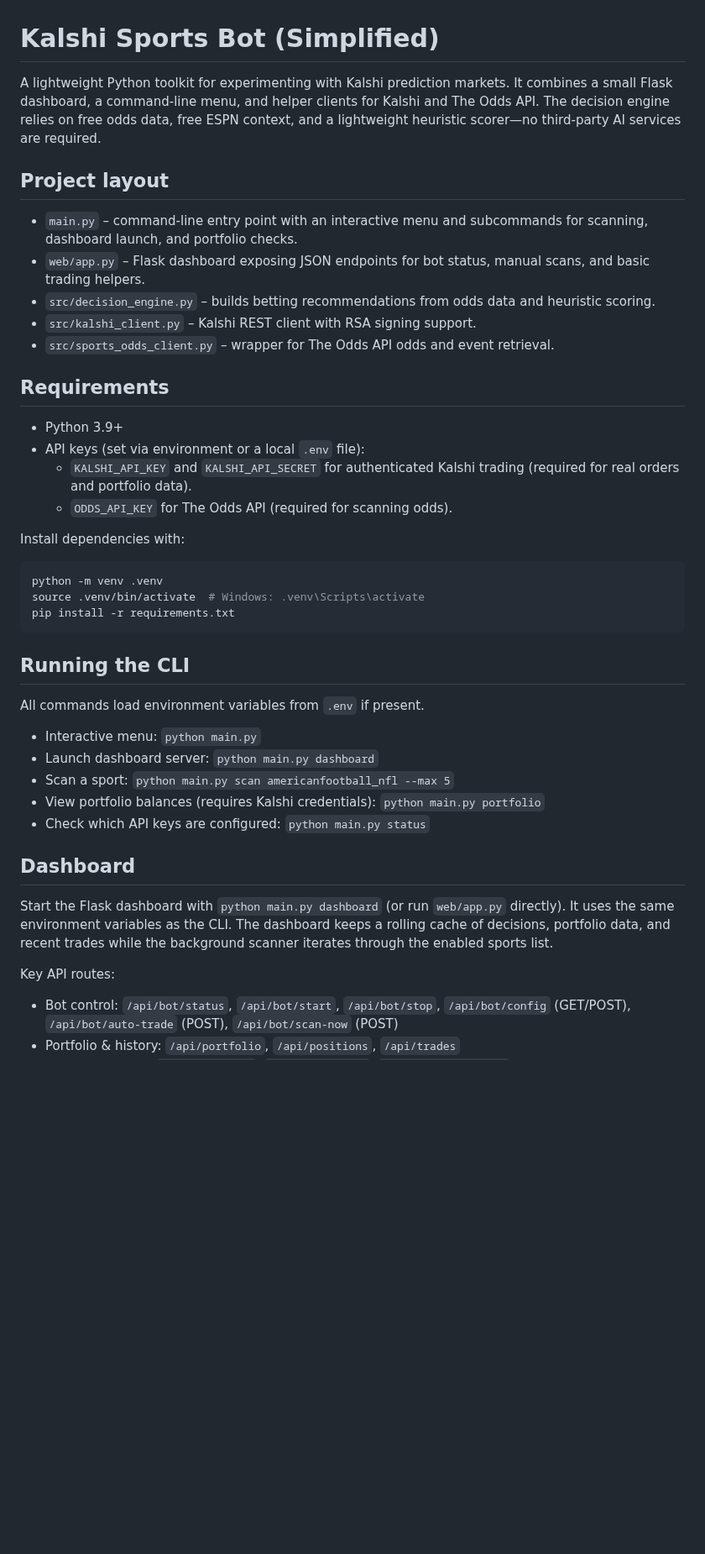
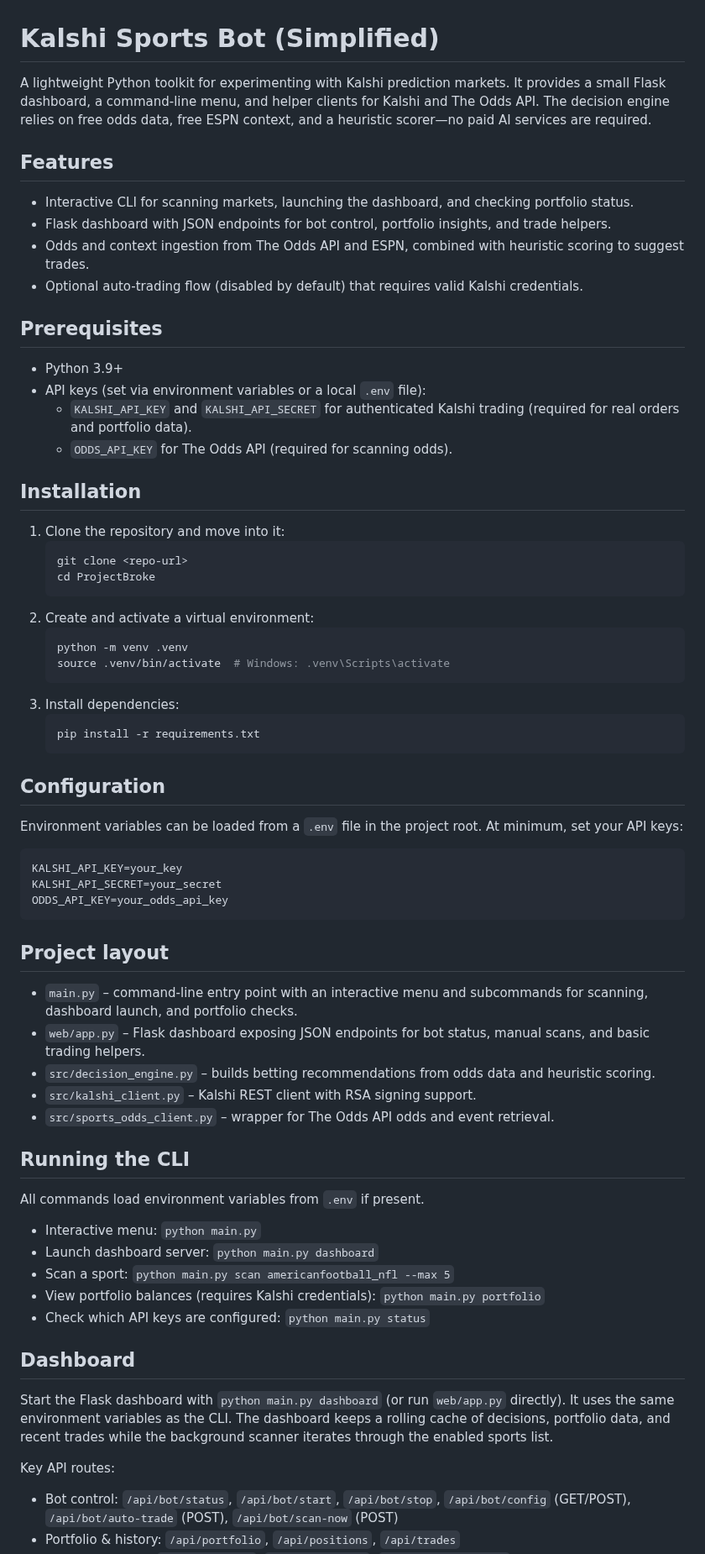
Before and after one commit to Mattssn/ProjectBroke, a Markdown page: README.md, the part around one of its changes. Shown at 84% size. GitHub-like rendering; blank space fills up the shorter version.

Commit message:
Improve README installation and formatting

````diff
--- a/README.md
+++ b/README.md
@@ -1,32 +1,51 @@
 # Kalshi Sports Bot (Simplified)
 
-A lightweight Python toolkit for experimenting with Kalshi prediction markets. It combines a small Flask dashboard, a command-line menu, and helper clients for Kalshi and The Odds API. The decision engine relies on free odds data, free ESPN context, and a lightweight heuristic scorer—no third-party AI services are required.
+A lightweight Python toolkit for experimenting with Kalshi prediction markets. It provides a small Flask dashboard, a command-line menu, and helper clients for Kalshi and The Odds API. The decision engine relies on free odds data, free ESPN context, and a heuristic scorer—no paid AI services are required.
+
+## Features
+- Interactive CLI for scanning markets, launching the dashboard, and checking portfolio status.
+- Flask dashboard with JSON endpoints for bot control, portfolio insights, and trade helpers.
+- Odds and context ingestion from The Odds API and ESPN, combined with heuristic scoring to suggest trades.
+- Optional auto-trading flow (disabled by default) that requires valid Kalshi credentials.
+
+## Prerequisites
+- Python 3.9+
+- API keys (set via environment variables or a local `.env` file):
+  - `KALSHI_API_KEY` and `KALSHI_API_SECRET` for authenticated Kalshi trading (required for real orders and portfolio data).
+  - `ODDS_API_KEY` for The Odds API (required for scanning odds).
+
+## Installation
+1. Clone the repository and move into it:
+   ```bash
+   git clone <repo-url>
+   cd ProjectBroke
+   ```
+2. Create and activate a virtual environment:
+   ```bash
+   python -m venv .venv
+   source .venv/bin/activate  # Windows: .venv\Scripts\activate
+   ```
+3. Install dependencies:
+   ```bash
+   pip install -r requirements.txt
+   ```
+
+## Configuration
+Environment variables can be loaded from a `.env` file in the project root. At minimum, set your API keys:
+```bash
+KALSHI_API_KEY=your_key
+KALSHI_API_SECRET=your_secret
+ODDS_API_KEY=your_odds_api_key
+```
 
 ## Project layout
-
 - `main.py` – command-line entry point with an interactive menu and subcommands for scanning, dashboard launch, and portfolio checks.
 - `web/app.py` – Flask dashboard exposing JSON endpoints for bot status, manual scans, and basic trading helpers.
 - `src/decision_engine.py` – builds betting recommendations from odds data and heuristic scoring.
 - `src/kalshi_client.py` – Kalshi REST client with RSA signing support.
 - `src/sports_odds_client.py` – wrapper for The Odds API odds and event retrieval.
 
-## Requirements
-
-- Python 3.9+
-- API keys (set via environment or a local `.env` file):
-  - `KALSHI_API_KEY` and `KALSHI_API_SECRET` for authenticated Kalshi trading (required for real orders and portfolio data).
-  - `ODDS_API_KEY` for The Odds API (required for scanning odds).
-
-Install dependencies with:
-
-```bash
-python -m venv .venv
-source .venv/bin/activate  # Windows: .venv\Scripts\activate
-pip install -r requirements.txt
-```
-
 ## Running the CLI
-
 All commands load environment variables from `.env` if present.
 
 - Interactive menu: `python main.py`
@@ -36,11 +55,9 @@ All commands load environment variables from `.env` if present.
 - Check which API keys are configured: `python main.py status`
 
 ## Dashboard
-
 Start the Flask dashboard with `python main.py dashboard` (or run `web/app.py` directly). It uses the same environment variables as the CLI. The dashboard keeps a rolling cache of decisions, portfolio data, and recent trades while the background scanner iterates through the enabled sports list.
 
 Key API routes:
-
 - Bot control: `/api/bot/status`, `/api/bot/start`, `/api/bot/stop`, `/api/bot/config` (GET/POST), `/api/bot/auto-trade` (POST), `/api/bot/scan-now` (POST)
 - Portfolio & history: `/api/portfolio`, `/api/positions`, `/api/trades`
 - Decisions & logs: `/api/decisions`, `/api/debug/logs`, `/api/debug/settings`
````
Also changed, not shown: other parts of README.md (+11 -2 lines).
